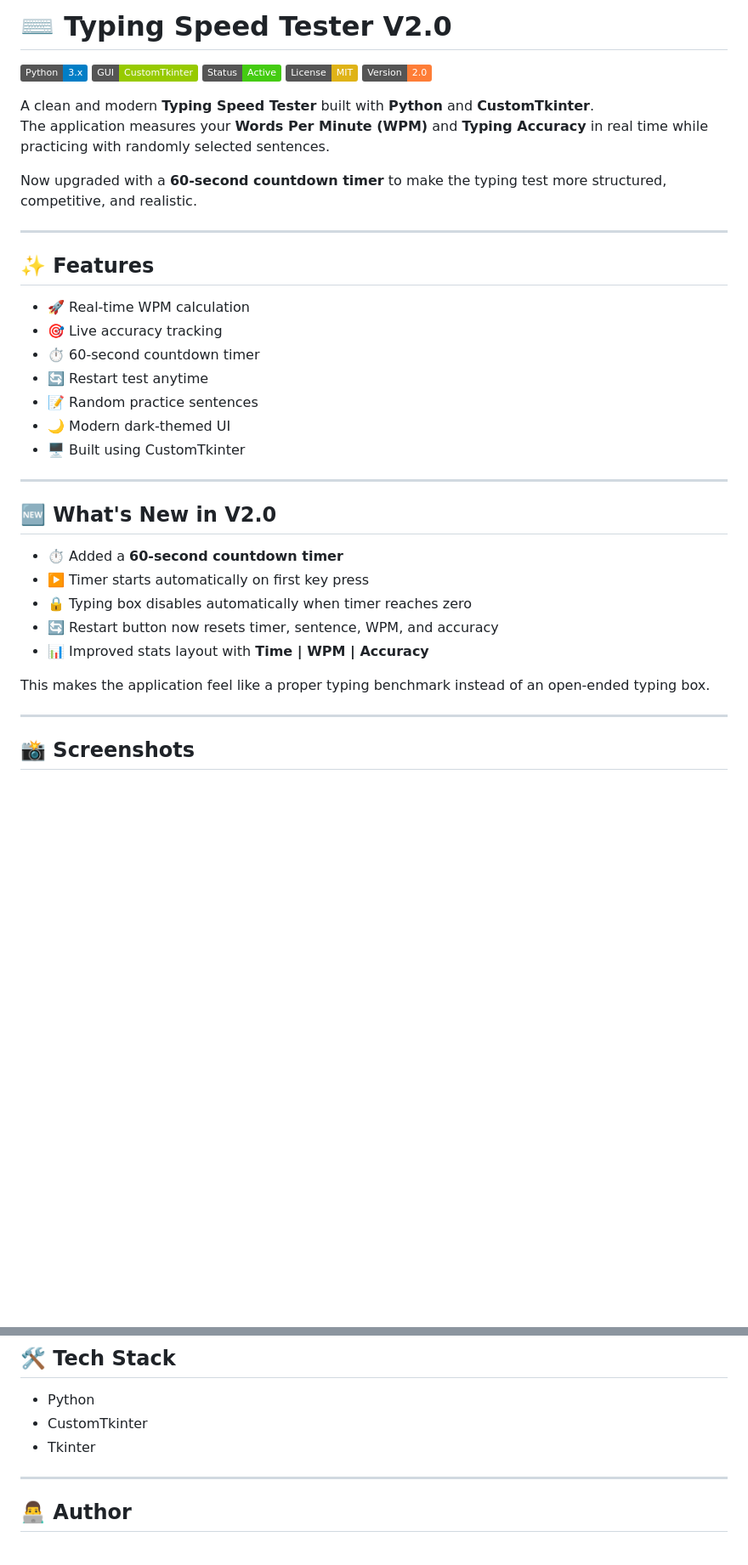
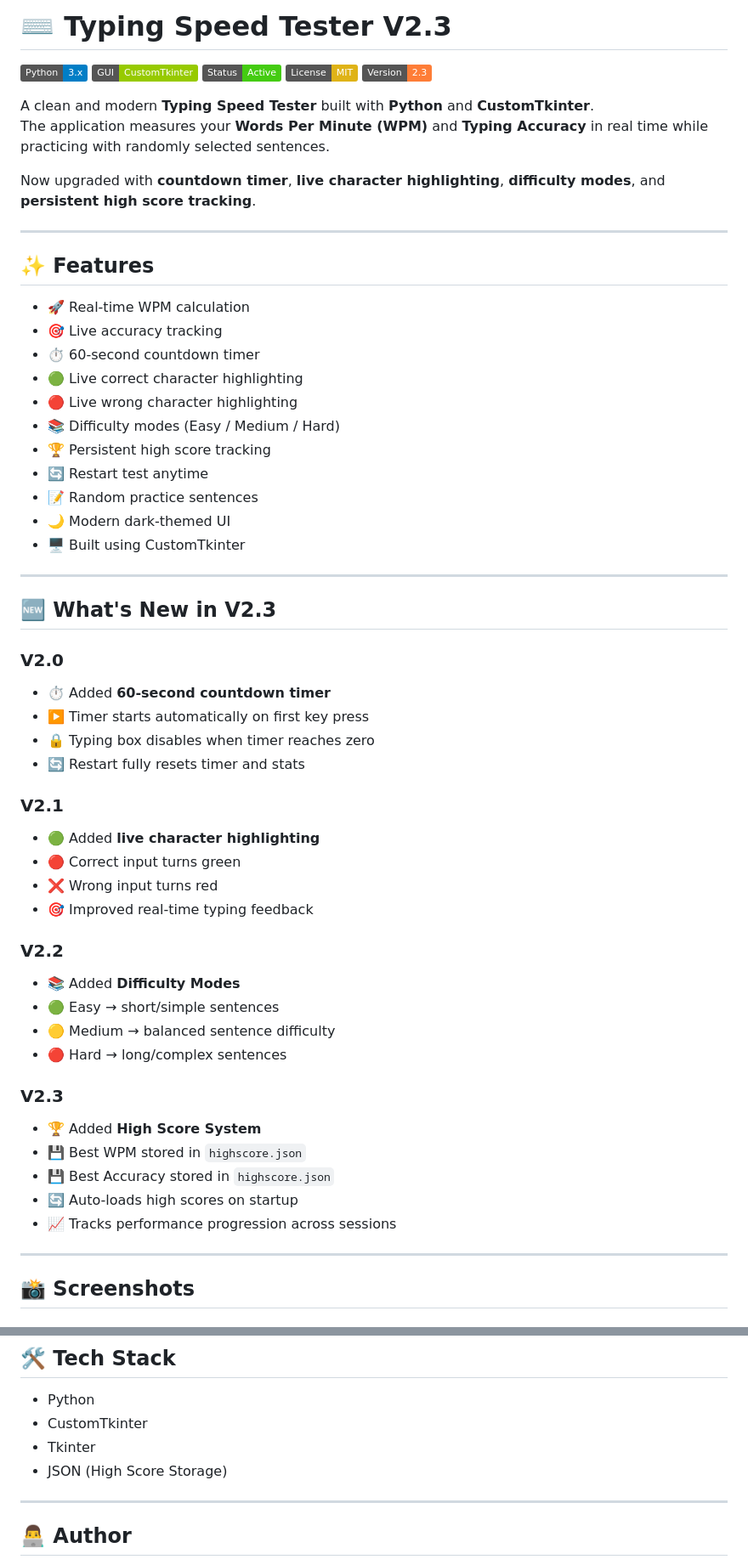
Before and after one commit to caffineblud/Typing-Speed-Tester, a Markdown page: README.md, 2 parts joined by grey strips. Shown: that part at 85% size. GitHub-like rendering; badges without logos; blank space fills up the shorter version.

Commit message:
V2.3 Add persistent high score tracking system

```diff
--- a/README.md
+++ b/README.md
@@ -1,15 +1,15 @@
-# ⌨️ Typing Speed Tester V2.0
+# ⌨️ Typing Speed Tester V2.3
 
 ![Python](https://img.shields.io/badge/Python-3.x-blue)
 ![CustomTkinter](https://img.shields.io/badge/GUI-CustomTkinter-green)
 ![Status](https://img.shields.io/badge/Status-Active-success)
 ![License](https://img.shields.io/badge/License-MIT-yellow)
-![Version](https://img.shields.io/badge/Version-2.0-orange)
+![Version](https://img.shields.io/badge/Version-2.3-orange)
 
 A clean and modern **Typing Speed Tester** built with **Python** and **CustomTkinter**.
 The application measures your **Words Per Minute (WPM)** and **Typing Accuracy** in real time while practicing with randomly selected sentences.
 
-Now upgraded with a **60-second countdown timer** to make the typing test more structured, competitive, and realistic.
+Now upgraded with **countdown timer**, **live character highlighting**, **difficulty modes**, and **persistent high score tracking**.
 
 ---
 
@@ -18,6 +18,10 @@ Now upgraded with a **60-second countdown timer** to make the typing test more s
 - 🚀 Real-time WPM calculation
 - 🎯 Live accuracy tracking
 - ⏱️ 60-second countdown timer
+- 🟢 Live correct character highlighting
+- 🔴 Live wrong character highlighting
+- 📚 Difficulty modes (Easy / Medium / Hard)
+- 🏆 Persistent high score tracking
 - 🔄 Restart test anytime
 - 📝 Random practice sentences
 - 🌙 Modern dark-themed UI
@@ -25,15 +29,32 @@ Now upgraded with a **60-second countdown timer** to make the typing test more s
 
 ---
 
-## 🆕 What's New in V2.0
+## 🆕 What's New in V2.3
 
-- ⏱️ Added a **60-second countdown timer**
+### V2.0
+- ⏱️ Added **60-second countdown timer**
 - ▶️ Timer starts automatically on first key press
-- 🔒 Typing box disables automatically when timer reaches zero
-- 🔄 Restart button now resets timer, sentence, WPM, and accuracy
-- 📊 Improved stats layout with **Time | WPM | Accuracy**
+- 🔒 Typing box disables when timer reaches zero
+- 🔄 Restart fully resets timer and stats
 
-This makes the application feel like a proper typing benchmark instead of an open-ended typing box.
+### V2.1
+- 🟢 Added **live character highlighting**
+- 🔴 Correct input turns green
+- ❌ Wrong input turns red
+- 🎯 Improved real-time typing feedback
+
+### V2.2
+- 📚 Added **Difficulty Modes**
+- 🟢 Easy → short/simple sentences
+- 🟡 Medium → balanced sentence difficulty
+- 🔴 Hard → long/complex sentences
+
+### V2.3
+- 🏆 Added **High Score System**
+- 💾 Best WPM stored in `highscore.json`
+- 💾 Best Accuracy stored in `highscore.json`
+- 🔄 Auto-loads high scores on startup
+- 📈 Tracks performance progression across sessions
 
 ---
 
@@ -86,6 +106,7 @@ python main.py
 - Python
 - CustomTkinter
 - Tkinter
+- JSON (High Score Storage)
 
 ---
 
```
Also changed, not shown: other parts of README.md (+5 -6 lines), screenshots/V2.3.png (added), 1 other file.
